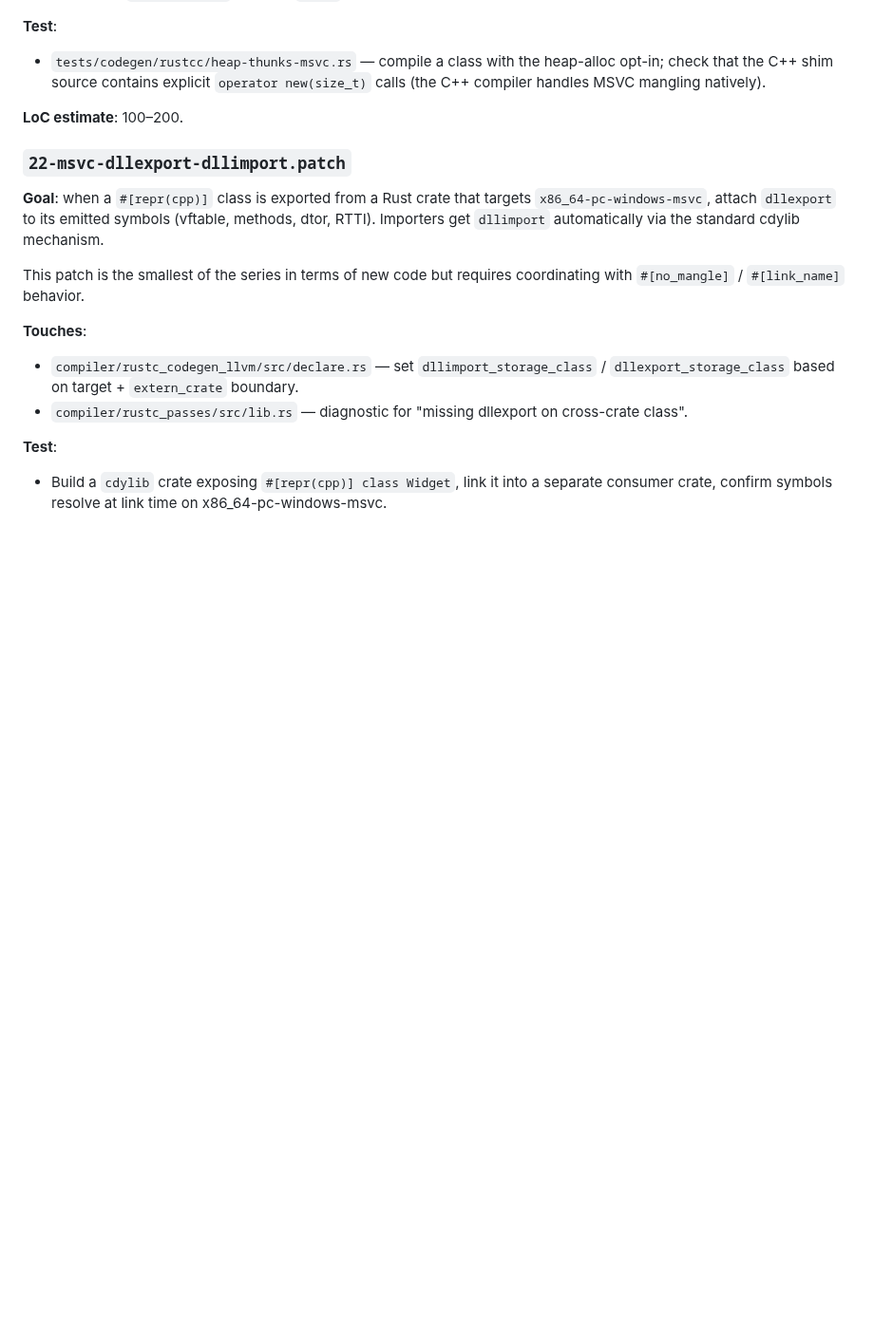
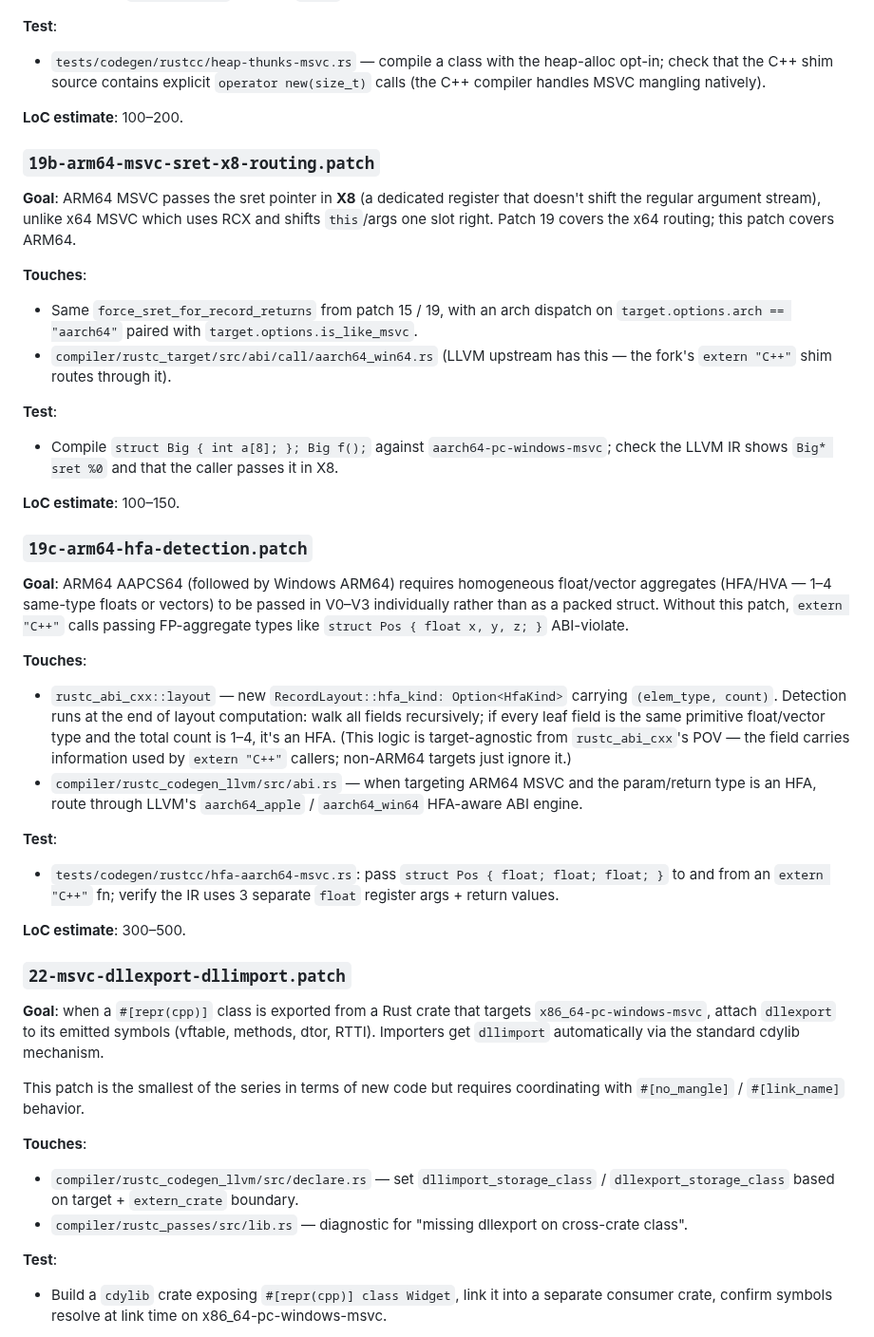
Before and after one commit to mitzev/rustcc, a Markdown page: fork/MSVC-PATCHES.md, the part around one of its changes. Shown at 95% size. Rendered like a GitHub page; blank space fills up the shorter version.

```diff
--- a/fork/MSVC-PATCHES.md
+++ b/fork/MSVC-PATCHES.md
@@ -149,6 +149,54 @@ mangling (`??2@YAPEAX_K@Z`) instead of Itanium's (`_Znwm`).
 
 **LoC estimate**: 100–200.
 
+### `19b-arm64-msvc-sret-x8-routing.patch`
+
+**Goal**: ARM64 MSVC passes the sret pointer in **X8** (a dedicated
+register that doesn't shift the regular argument stream), unlike x64
+MSVC which uses RCX and shifts `this`/args one slot right. Patch 19
+covers the x64 routing; this patch covers ARM64.
+
+**Touches**:
+- Same `force_sret_for_record_returns` from patch 15 / 19, with an
+  arch dispatch on `target.options.arch == "aarch64"` paired with
+  `target.options.is_like_msvc`.
+- `compiler/rustc_target/src/abi/call/aarch64_win64.rs` (LLVM upstream
+  has this — the fork's `extern "C++"` shim routes through it).
+
+**Test**:
+- Compile `struct Big { int a[8]; }; Big f();` against
+  `aarch64-pc-windows-msvc`; check the LLVM IR shows `Big* sret %0`
+  and that the caller passes it in X8.
+
+**LoC estimate**: 100–150.
+
+### `19c-arm64-hfa-detection.patch`
+
+**Goal**: ARM64 AAPCS64 (followed by Windows ARM64) requires homogeneous
+float/vector aggregates (HFA/HVA — 1–4 same-type floats or vectors) to
+be passed in V0–V3 individually rather than as a packed struct. Without
+this patch, `extern "C++"` calls passing FP-aggregate types like
+`struct Pos { float x, y, z; }` ABI-violate.
+
+**Touches**:
+- `rustc_abi_cxx::layout` — new `RecordLayout::hfa_kind: Option<HfaKind>`
+  carrying `(elem_type, count)`. Detection runs at the end of layout
+  computation: walk all fields recursively; if every leaf field is the
+  same primitive float/vector type and the total count is 1–4, it's an
+  HFA. (This logic is target-agnostic from `rustc_abi_cxx`'s POV — the
+  field carries information used by `extern "C++"` callers; non-ARM64
+  targets just ignore it.)
+- `compiler/rustc_codegen_llvm/src/abi.rs` — when targeting ARM64 MSVC
+  and the param/return type is an HFA, route through LLVM's
+  `aarch64_apple` / `aarch64_win64` HFA-aware ABI engine.
+
+**Test**:
+- `tests/codegen/rustcc/hfa-aarch64-msvc.rs`: pass `struct Pos { float;
+  float; float; }` to and from an `extern "C++"` fn; verify the IR
+  uses 3 separate `float` register args + return values.
+
+**LoC estimate**: 300–500.
+
 ### `22-msvc-dllexport-dllimport.patch`
 
 **Goal**: when a `#[repr(cpp)]` class is exported from a Rust
```
Also changed, not shown: other parts of fork/MSVC-PATCHES.md (+26 -4 lines).
